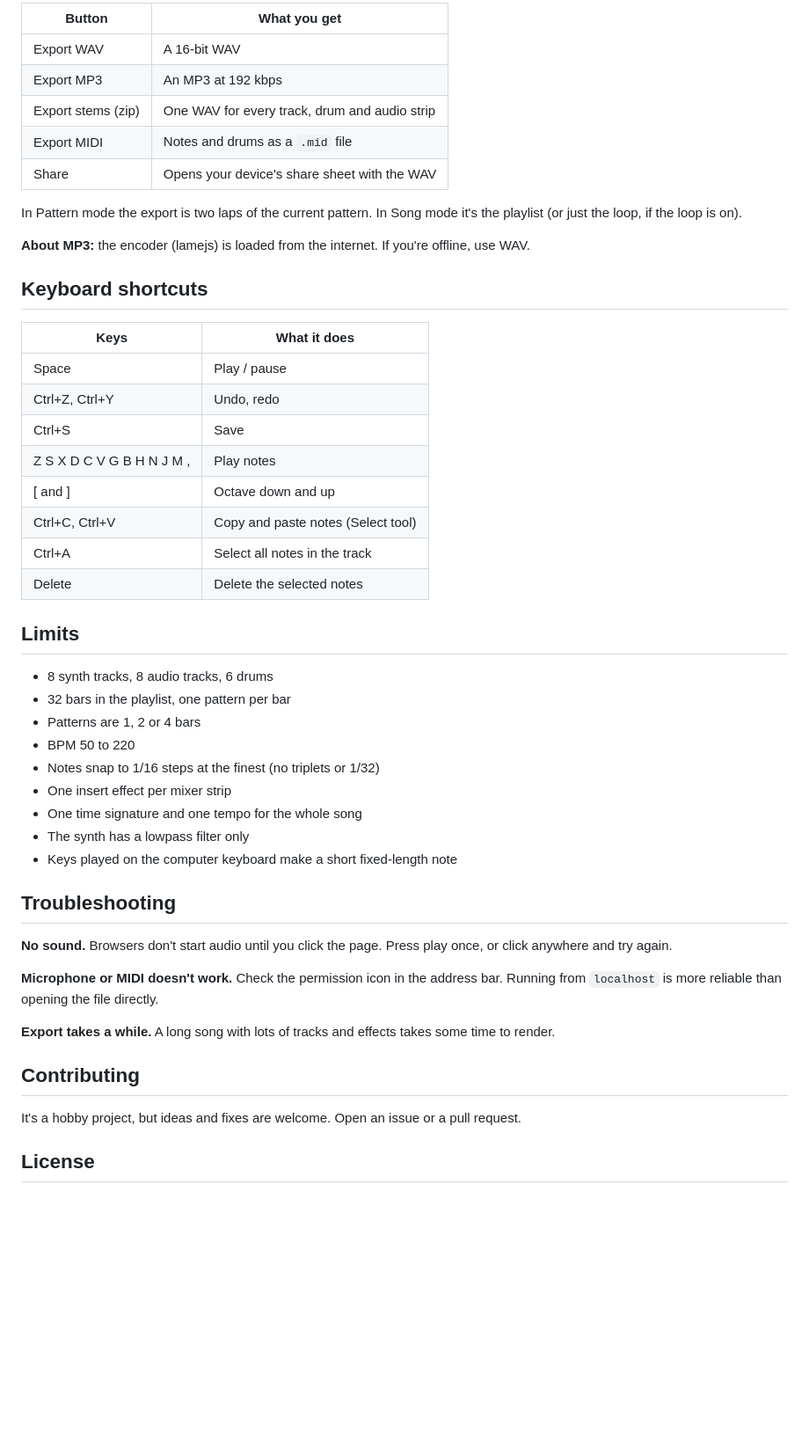
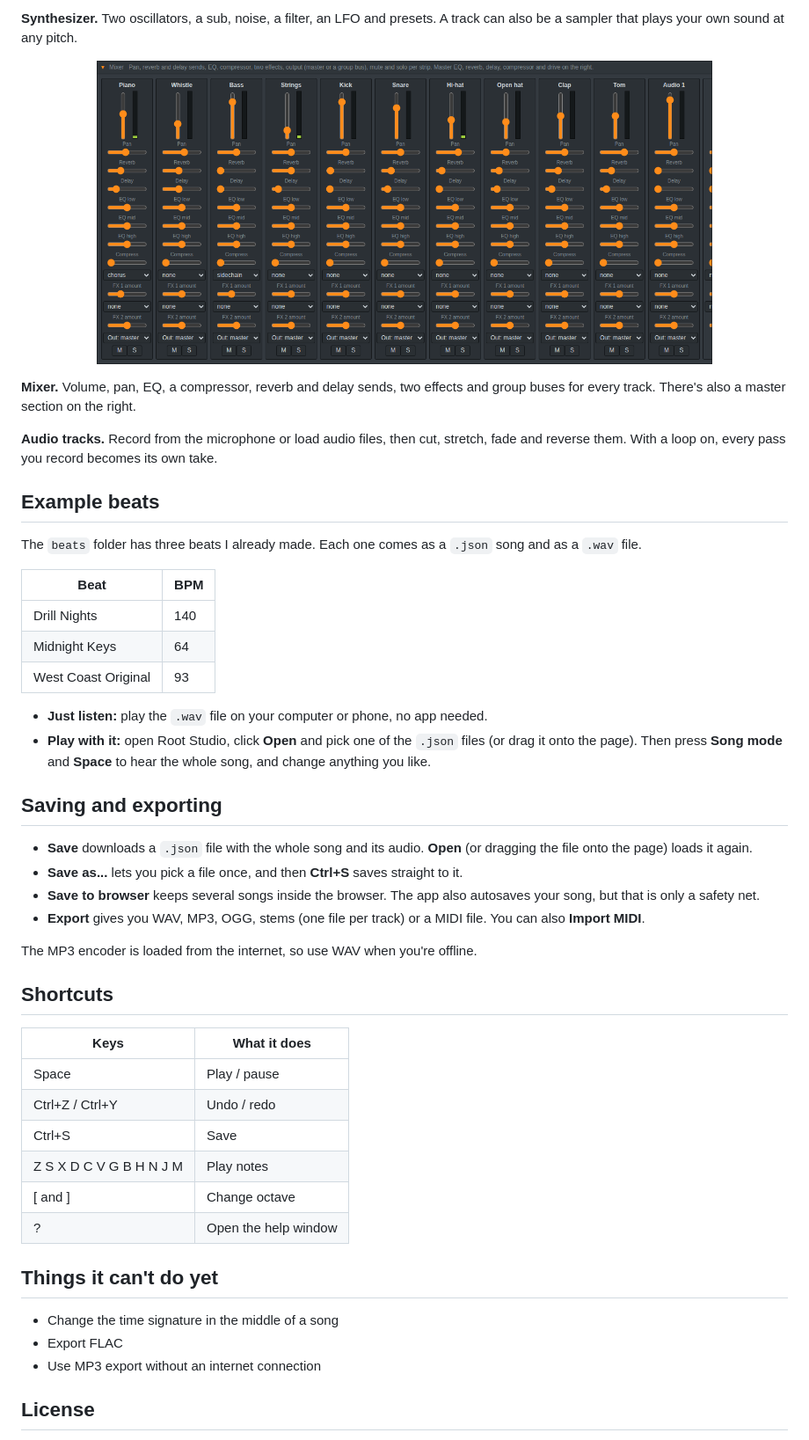
Before and after one commit to slimshadyxroot1-png/Root-Studio, a Markdown page: Readme.md, the part around one of its changes. Shown at 88% size. GitHub-like rendering; pictures changed too: screenshots/mixer.png (added); blank space fills up the shorter version.

Commit message:
Update README and add screenshots

```diff
--- a/Readme.md
+++ b/Readme.md
@@ -146,52 +112,52 @@ The app also autosaves your current song in the browser every few seconds. It's
 
-| Button | What you get |
+**Synthesizer.** Two oscillators, a sub, noise, a filter, an LFO and presets. A track can also be a sampler that plays your own sound at any pitch.
+
+<p align="center">
+  <img src="screenshots/mixer.png" width="700">
+</p>
+
+**Mixer.** Volume, pan, EQ, a compressor, reverb and delay sends, two effects and group buses for every track. There's also a master section on the right.
+
+**Audio tracks.** Record from the microphone or load audio files, then cut, stretch, fade and reverse them. With a loop on, every pass you record becomes its own take.
+
+## Example beats
+
+The `beats` folder has three beats I already made. Each one comes as a `.json` song and as a `.wav` file.
+
+| Beat | BPM |
 |---|---|
-| Export WAV | A 16-bit WAV |
-| Export MP3 | An MP3 at 192 kbps |
-| Export stems (zip) | One WAV for every track, drum and audio strip |
-| Export MIDI | Notes and drums as a `.mid` file |
-| Share | Opens your device's share sheet with the WAV |
+| Drill Nights | 140 |
+| Midnight Keys | 64 |
+| West Coast Original | 93 |
 
-In Pattern mode the export is two laps of the current pattern. In Song mode it's the playlist (or just the loop, if the loop is on).
+- **Just listen:** play the `.wav` file on your computer or phone, no app needed.
+- **Play with it:** open Root Studio, click **Open** and pick one of the `.json` files (or drag it onto the page). Then press **Song mode** and **Space** to hear the whole song, and change anything you like.
 
-**About MP3:** the encoder (lamejs) is loaded from the internet. If you're offline, use WAV.
+## Saving and exporting
 
-## Keyboard shortcuts
+- **Save** downloads a `.json` file with the whole song and its audio. **Open** (or dragging the file onto the page) loads it again.
+- **Save as...** lets you pick a file once, and then **Ctrl+S** saves straight to it.
+- **Save to browser** keeps several songs inside the browser. The app also autosaves your song, but that is only a safety net.
+- **Export** gives you WAV, MP3, OGG, stems (one file per track) or a MIDI file. You can also **Import MIDI**.
+
+The MP3 encoder is loaded from the internet, so use WAV when you're offline.
+
+## Shortcuts
 
 | Keys | What it does |
 |---|---|
 | Space | Play / pause |
-| Ctrl+Z, Ctrl+Y | Undo, redo |
+| Ctrl+Z / Ctrl+Y | Undo / redo |
 | Ctrl+S | Save |
-| Z S X D C V G B H N J M , | Play notes |
-| [ and ] | Octave down and up |
-| Ctrl+C, Ctrl+V | Copy and paste notes (Select tool) |
-| Ctrl+A | Select all notes in the track |
-| Delete | Delete the selected notes |
+| Z S X D C V G B H N J M | Play notes |
+| [ and ] | Change octave |
+| ? | Open the help window |
 
-## Limits
+## Things it can't do yet
 
-- 8 synth tracks, 8 audio tracks, 6 drums
-- 32 bars in the playlist, one pattern per bar
-- Patterns are 1, 2 or 4 bars
-- BPM 50 to 220
-- Notes snap to 1/16 steps at the finest (no triplets or 1/32)
-- One insert effect per mixer strip
-- One time signature and one tempo for the whole song
-- The synth has a lowpass filter only
-- Keys played on the computer keyboard make a short fixed-length note
-
-## Troubleshooting
-
-**No sound.** Browsers don't start audio until you click the page. Press play once, or click anywhere and try again.
-
-**Microphone or MIDI doesn't work.** Check the permission icon in the address bar. Running from `localhost` is more reliable than opening the file directly.
-
-**Export takes a while.** A long song with lots of tracks and effects takes some time to render.
-
-## Contributing
-
-It's a hobby project, but ideas and fixes are welcome. Open an issue or a pull request.
+- Change the time signature in the middle of a song
+- Export FLAC
+- Use MP3 export without an internet connection
 
 ## License
 
```
Also changed, not shown: other parts of Readme.md (+66 -100 lines), screenshots/drums.png (added), 1 other file.
